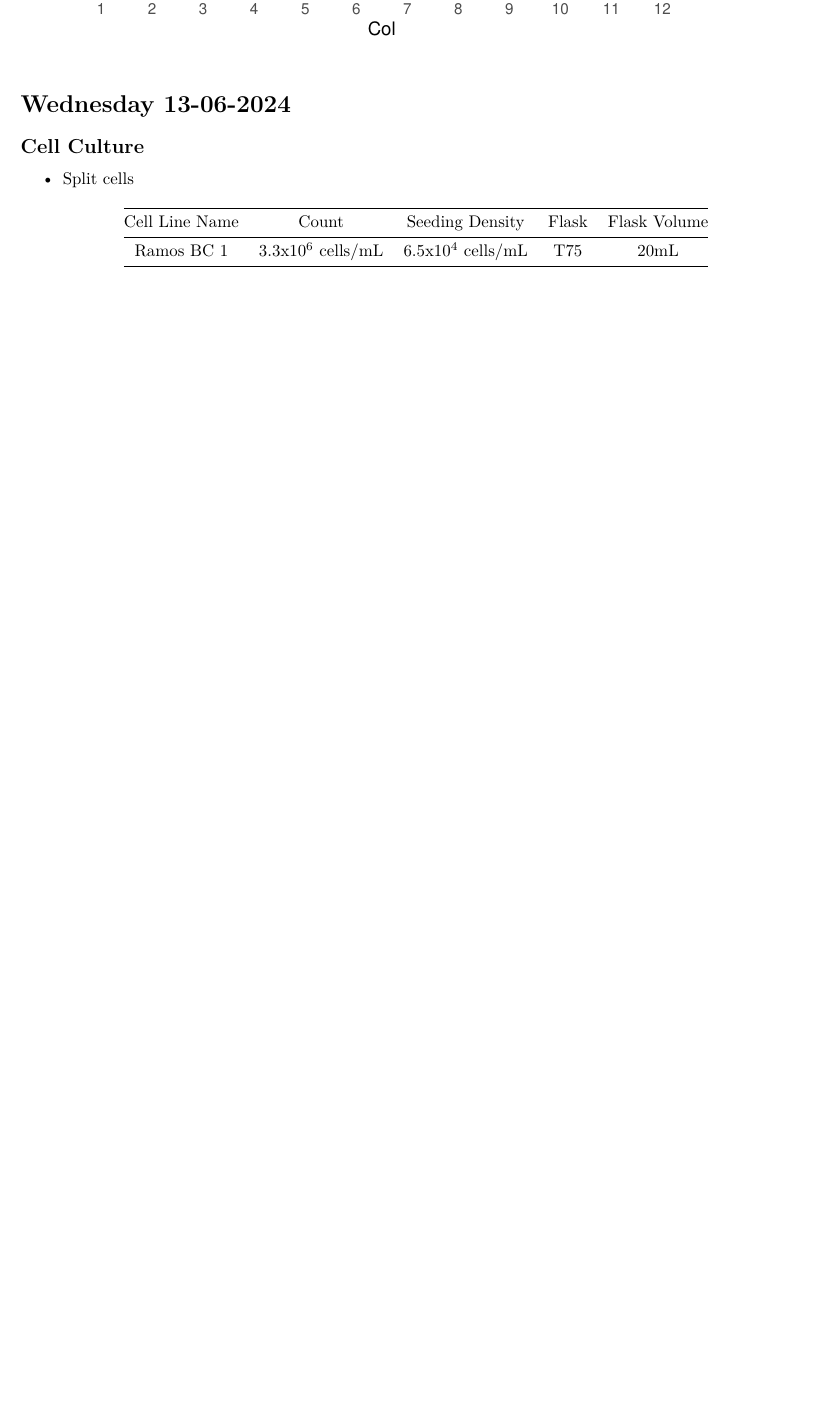
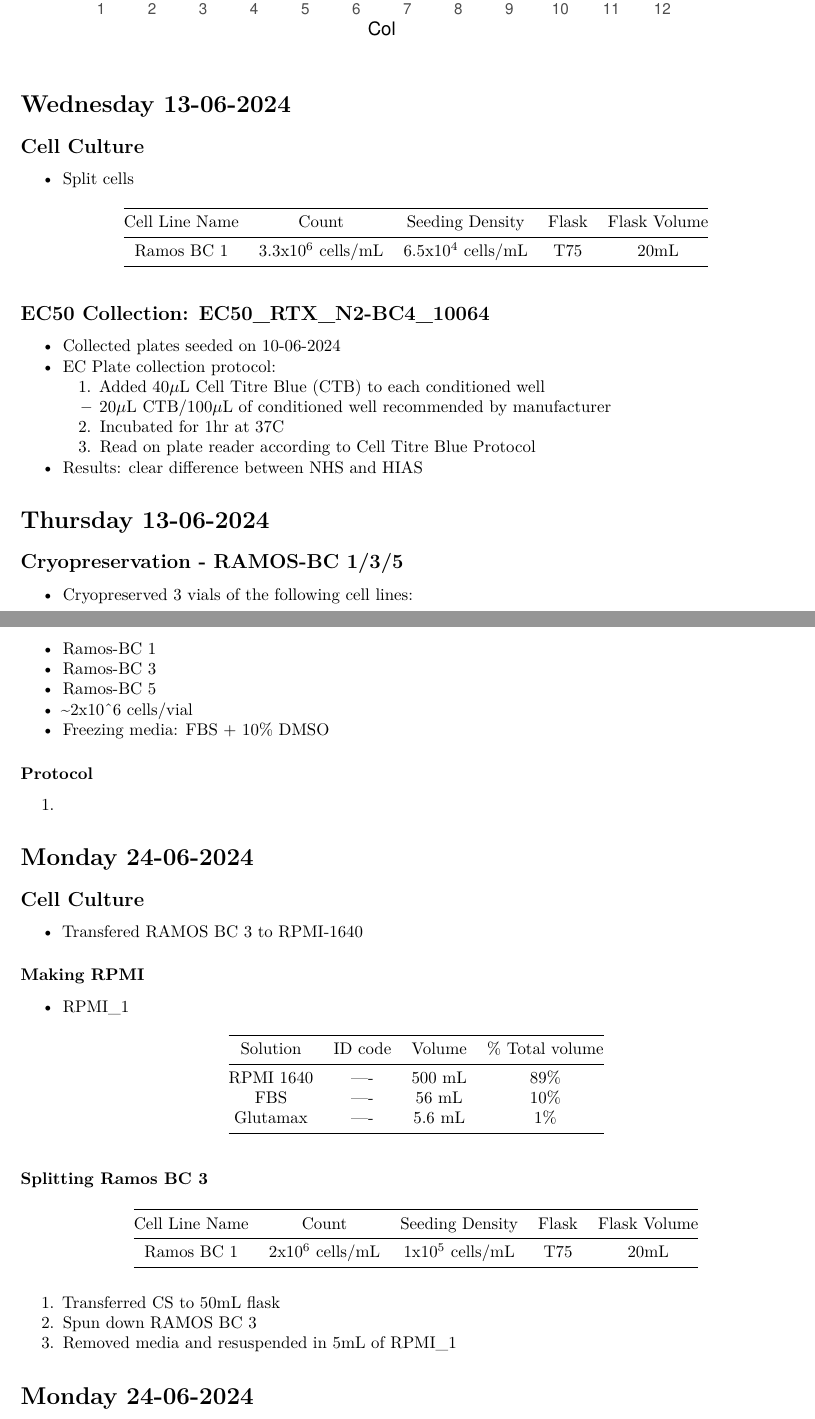
Before and after one commit to Kalloom6/Lab-Notebook, an R Markdown document (Lab_Notebook_2024.Rmd): part of page 50 of 50 before the commit and two parts of pages 51 and 52 of 52 after it, the two joined at a grey line, cut so that both start at the same text, the shorter picture padded with empty space. Rendered offline with R 4.5, knitr and Pandoc, then LaTeX, with nearby package versions; some code elsewhere in the file could not run offline.

Commit message:
Lab Notebook update

```diff
--- a/Lab_Notebook_2024.Rmd
+++ b/Lab_Notebook_2024.Rmd
@@ -2431,3 +2431,58 @@ print(p, max.levels = NULL, width = 2)
 |Cell Line Name | Count | Seeding Density | Flask | Flask Volume | Media |
   | :-------: | :------: |:-------: | :-------: | :-------: |
   | Ramos BC 1 | 3.3x10^6^ cells/mL | 6.5x10^4^ cells/mL | T75 | 20mL | Advanced RMPI |
+
+## EC50 Collection: EC50_RTX_N2-BC4_10064
+- Collected plates seeded on 10-06-2024
+- EC Plate collection protocol:
+  1. Added 40$\mu$L Cell Titre Blue (CTB) to each conditioned well
+    * 20$\mu$L CTB/100$\mu$L of conditioned well recommended by manufacturer
+  2. Incubated for 1hr at 37C
+  3. Read on plate reader according to Cell Titre Blue Protocol
+
+- Results: clear difference between NHS and HIAS
+
+
+# Thursday 13-06-2024
+
+## Cryopreservation - RAMOS-BC 1/3/5
+- Cryopreserved 3 vials of the following cell lines:
+* Ramos-BC 1
+* Ramos-BC 3
+* Ramos-BC 5
+- ~2x10^6 cells/vial
+- Freezing media: FBS + 10% DMSO
+
+### Protocol
+
+1.
+
+
+
+# Monday 24-06-2024
+
+## Cell Culture
+- Transfered RAMOS BC 3 to RPMI-1640
+
+### Making RPMI
+
+- RPMI_1
+
+| Solution | ID code | Volume| % Total volume
+| :-------: | :------: | :--------:|:----------:|
+| RPMI 1640   | ---- | 500 mL     | 89% |
+| FBS     | ---- | 56 mL    | 10% |
+| Glutamax    | ---- | 5.6 mL    | 1% |
+
+### Splitting Ramos BC 3
+
+|Cell Line Name | Count | Seeding Density | Flask | Flask Volume | Media |
+  | :-------: | :------: |:-------: | :-------: | :-------: |
+  | Ramos BC 1 | 2x10^6^ cells/mL | 1x10^5^ cells/mL | T75 | 20mL | Advanced RMPI |
+
+1. Transferred CS to 50mL flask
+2. Spun down RAMOS BC 3
+3. Removed media and resuspended in 5mL of RPMI_1
+
+
+# Monday 24-06-2024
```
Also changed, not shown: 2 other files.
